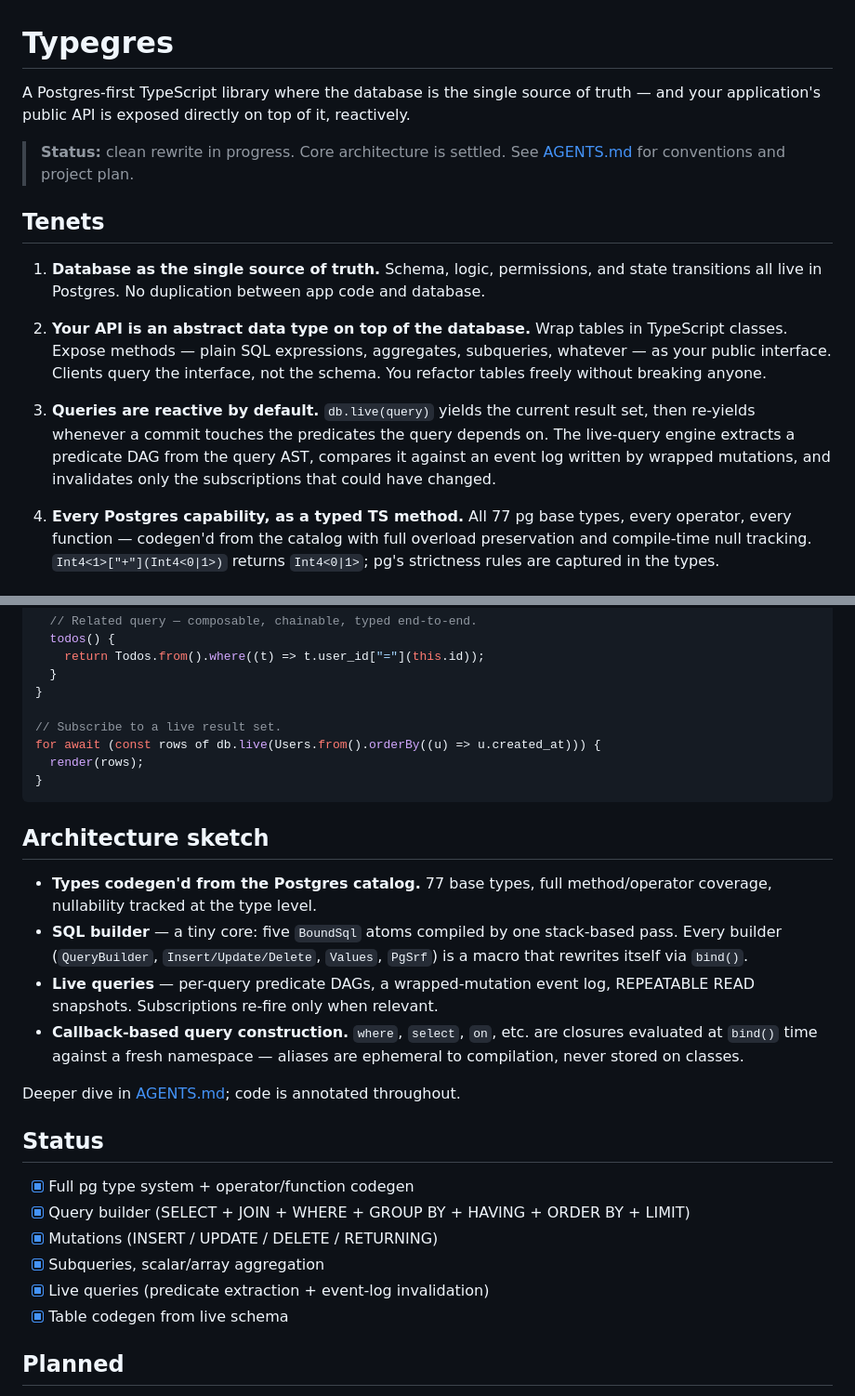
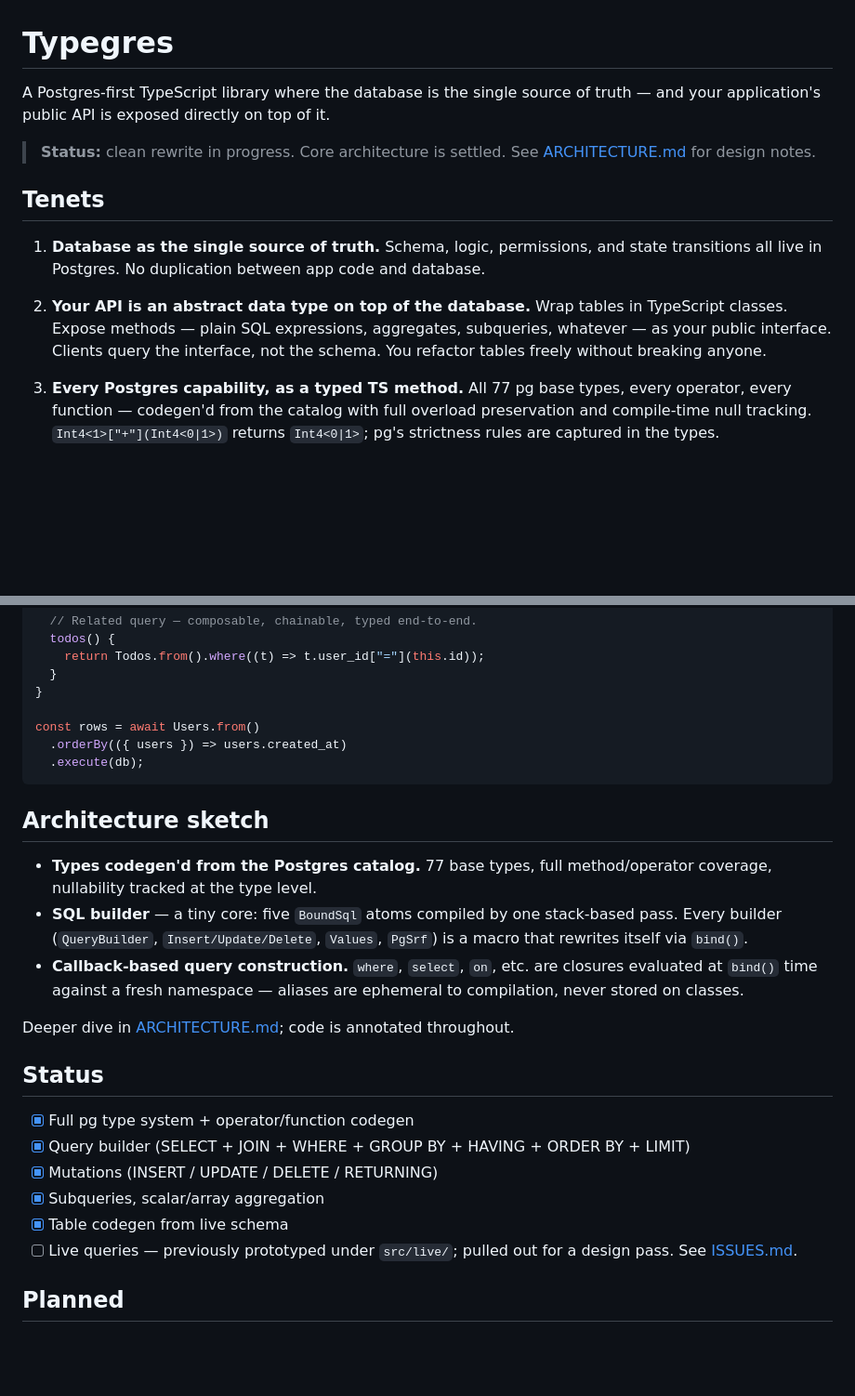
Before and after one commit to ryanrasti/typegres, a Markdown page: README.md, 2 parts joined by grey strips. Shown at 93% size. Rendered like a GitHub page; blank space fills up the shorter version.

Commit message:
README: drop live-query tenets; point at ARCHITECTURE.md
Co-Authored-By: Claude Opus 4.7 (1M context) <noreply@anthropic.com>

````diff
--- a/README.md
+++ b/README.md
@@ -1,11 +1,10 @@
 # Typegres
 
 A Postgres-first TypeScript library where the database is the single source of
-truth — and your application's public API is exposed directly on top of it,
-reactively.
+truth — and your application's public API is exposed directly on top of it.
 
 > **Status:** clean rewrite in progress. Core architecture is settled. See
-> [AGENTS.md](./AGENTS.md) for conventions and project plan.
+> [ARCHITECTURE.md](./ARCHITECTURE.md) for design notes.
 
 ## Tenets
 
@@ -19,14 +18,7 @@ reactively.
    the interface, not the schema. You refactor tables freely without breaking
    anyone.
 
-3. **Queries are reactive by default.**
-   `db.live(query)` yields the current result set, then re-yields whenever a
-   commit touches the predicates the query depends on. The live-query engine
-   extracts a predicate DAG from the query AST, compares it against an event
-   log written by wrapped mutations, and invalidates only the subscriptions
-   that could have changed.
-
-4. **Every Postgres capability, as a typed TS method.**
+3. **Every Postgres capability, as a typed TS method.**
    All 77 pg base types, every operator, every function — codegen'd from the
    catalog with full overload preservation and compile-time null tracking.
    `Int4<1>["+"](Int4<0|1>)` returns `Int4<0|1>`; pg's strictness rules are
@@ -52,10 +44,9 @@ class Users extends db.Table("users") {
   }
 }
 
-// Subscribe to a live result set.
-for await (const rows of db.live(Users.from().orderBy((u) => u.created_at))) {
-  render(rows);
-}
+const rows = await Users.from()
+  .orderBy(({ users }) => users.created_at)
+  .execute(db);
 ```
 
 ## Architecture sketch
@@ -65,13 +56,12 @@ for await (const rows of db.live(Users.from().orderBy((u) => u.created_at))) {
 - **SQL builder** — a tiny core: five `BoundSql` atoms compiled by one
   stack-based pass. Every builder (`QueryBuilder`, `Insert/Update/Delete`,
   `Values`, `PgSrf`) is a macro that rewrites itself via `bind()`.
-- **Live queries** — per-query predicate DAGs, a wrapped-mutation event log,
-  REPEATABLE READ snapshots. Subscriptions re-fire only when relevant.
 - **Callback-based query construction.** `where`, `select`, `on`, etc. are
   closures evaluated at `bind()` time against a fresh namespace — aliases are
   ephemeral to compilation, never stored on classes.
 
-Deeper dive in [AGENTS.md](./AGENTS.md); code is annotated throughout.
+Deeper dive in [ARCHITECTURE.md](./ARCHITECTURE.md); code is annotated
+throughout.
 
 ## Status
 
@@ -79,8 +69,9 @@ Deeper dive in [AGENTS.md](./AGENTS.md); code is annotated throughout.
 - [x] Query builder (SELECT + JOIN + WHERE + GROUP BY + HAVING + ORDER BY + LIMIT)
 - [x] Mutations (INSERT / UPDATE / DELETE / RETURNING)
 - [x] Subqueries, scalar/array aggregation
-- [x] Live queries (predicate extraction + event-log invalidation)
 - [x] Table codegen from live schema
+- [ ] Live queries — previously prototyped under `src/live/`; pulled out for a
+      design pass. See [ISSUES.md](./ISSUES.md).
 
 ## Planned
 
````
